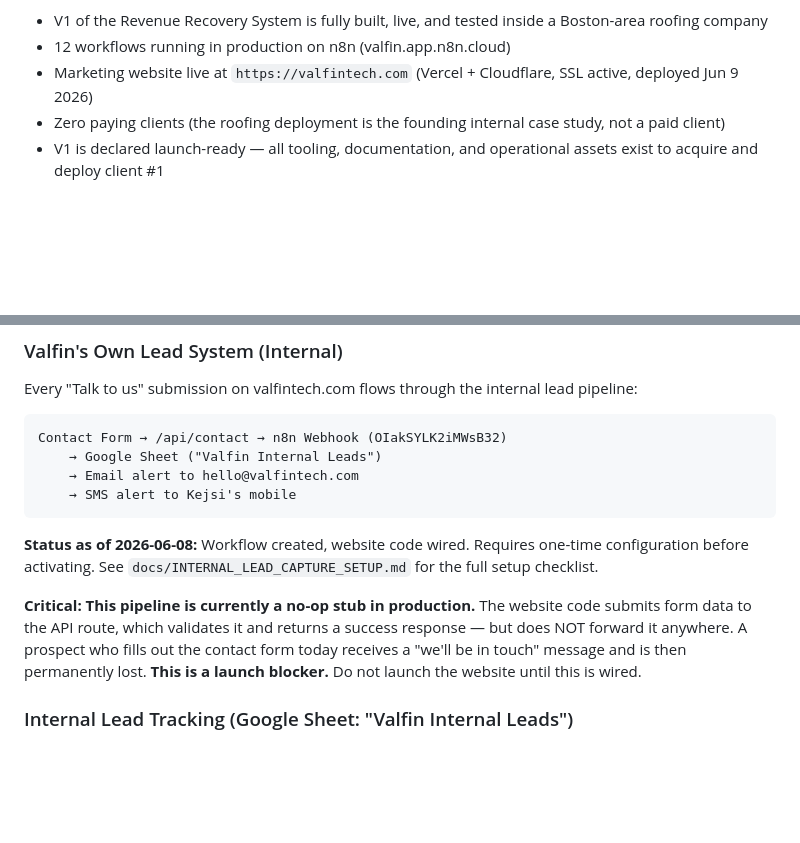
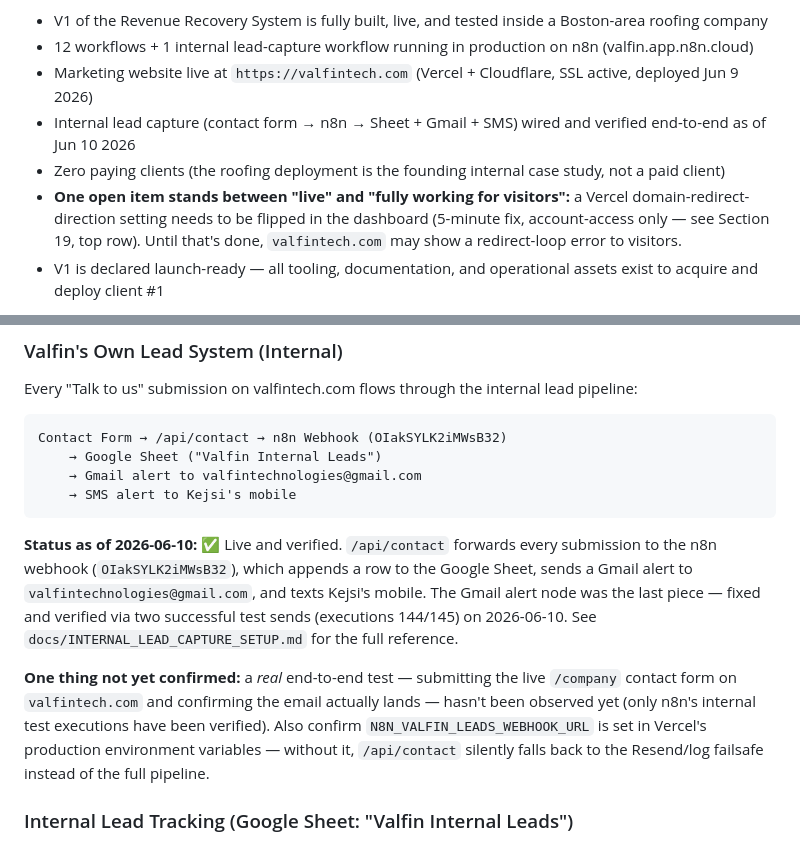
Before and after one commit to valfintech/valfin-tech, a Markdown page: docs/VALFIN_FOUNDER_OPERATING_MANUAL.md, 2 parts joined by grey strips. Drawn GitHub-style; blank space fills up the shorter version.

````diff
--- a/docs/VALFIN_FOUNDER_OPERATING_MANUAL.md
+++ b/docs/VALFIN_FOUNDER_OPERATING_MANUAL.md
@@ -38,7 +38,9 @@ Valfin Tech builds Revenue Operations Infrastructure for local service businesse
 - V1 of the Revenue Recovery System is fully built, live, and tested inside a Boston-area roofing company
-- 12 workflows running in production on n8n (valfin.app.n8n.cloud)
+- 12 workflows + 1 internal lead-capture workflow running in production on n8n (valfin.app.n8n.cloud)
 - Marketing website live at `https://valfintech.com` (Vercel + Cloudflare, SSL active, deployed Jun 9 2026)
+- Internal lead capture (contact form → n8n → Sheet + Gmail + SMS) wired and verified end-to-end as of Jun 10 2026
 - Zero paying clients (the roofing deployment is the founding internal case study, not a paid client)
+- **One open item stands between "live" and "fully working for visitors":** a Vercel domain-redirect-direction setting needs to be flipped in the dashboard (5-minute fix, account-access only — see Section 19, top row). Until that's done, `valfintech.com` may show a redirect-loop error to visitors.
 - V1 is declared launch-ready — all tooling, documentation, and operational assets exist to acquire and deploy client #1
 
 **The fundamental business idea:** Local service businesses (roofing, HVAC, plumbing, dental, legal, etc.) lose revenue not because they lack leads, but because those leads go unanswered or un-followed-up. The Revenue Recovery System fixes that, automatically, 24/7. One recovered job per month typically pays for the system many times over.
@@ -393,13 +395,13 @@ Every "Talk to us" submission on valfintech.com flows through the internal lead
 ```
 Contact Form → /api/contact → n8n Webhook (OIakSYLK2iMWsB32)
     → Google Sheet ("Valfin Internal Leads")
-    → Email alert to hello@valfintech.com
+    → Gmail alert to valfintechnologies@gmail.com
     → SMS alert to Kejsi's mobile
 ```
 
-**Status as of 2026-06-08:** Workflow created, website code wired. Requires one-time configuration before activating. See `docs/INTERNAL_LEAD_CAPTURE_SETUP.md` for the full setup checklist.
+**Status as of 2026-06-10:** ✅ Live and verified. `/api/contact` forwards every submission to the n8n webhook (`OIakSYLK2iMWsB32`), which appends a row to the Google Sheet, sends a Gmail alert to `valfintechnologies@gmail.com`, and texts Kejsi's mobile. The Gmail alert node was the last piece — fixed and verified via two successful test sends (executions 144/145) on 2026-06-10. See `docs/INTERNAL_LEAD_CAPTURE_SETUP.md` for the full reference.
 
-**Critical: This pipeline is currently a no-op stub in production.** The website code submits form data to the API route, which validates it and returns a success response — but does NOT forward it anywhere. A prospect who fills out the contact form today receives a "we'll be in touch" message and is then permanently lost. **This is a launch blocker.** Do not launch the website until this is wired.
+**One thing not yet confirmed:** a *real* end-to-end test — submitting the live `/company` contact form on `valfintech.com` and confirming the email actually lands — hasn't been observed yet (only n8n's internal test executions have been verified). Also confirm `N8N_VALFIN_LEADS_WEBHOOK_URL` is set in Vercel's production environment variables — without it, `/api/contact` silently falls back to the Resend/log failsafe instead of the full pipeline.
 
 ### Internal Lead Tracking (Google Sheet: "Valfin Internal Leads")
 Columns: Lead ID | Date Created | Source | Name | Email | Phone | Business Name | Message | Calc Monthly Leads | Calc Avg Value | Calc Monthly Loss | Status | Last Contact | Notes
````
Also changed, not shown: other parts of docs/VALFIN_FOUNDER_OPERATING_MANUAL.md (+11 -8 lines), docs/INTERNAL_LEAD_CAPTURE_SETUP.md (+24 -40 lines), docs/LAUNCH_DEPLOYMENT_PLAN.md (+4 -3 lines).
